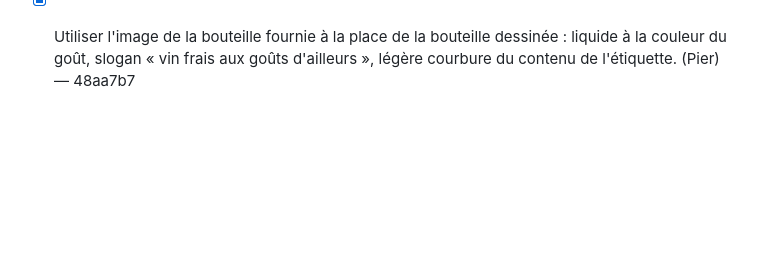
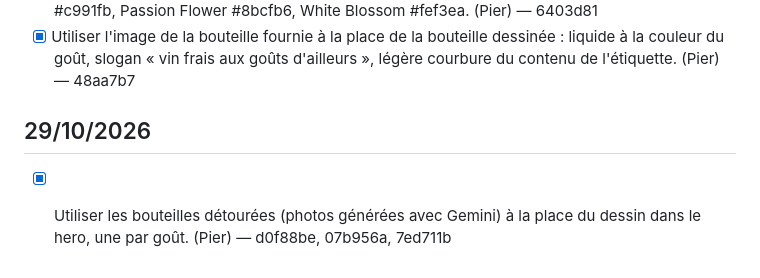
Before and after one commit to PvParisi/UE5, a Markdown page: docs/retours.md, the part around the change. Rendered like a GitHub page; blank space fills up the shorter version.

Commit message:
CLAUDE.md e retours: foto delle bottiglie nell'hero
Co-Authored-By: Claude Opus 5.5 <noreply@anthropic.com>

```diff
--- a/docs/retours.md
+++ b/docs/retours.md
@@ -45,3 +45,7 @@
 - [x] Points de vente : au lancement on reste dans le Sud (Marseille, Aix, Nice, Toulon, Cannes, Saint-Tropez). (Pier) — edc097d, aefac84
 - [x] Nouvelles couleurs : Sunset Peach #ff751f, Mango #ffc657, Pink Bloom #ef81b4, Hibiscus Kiss #c991fb, Passion Flower #8bcfb6, White Blossom #fef3ea. (Pier) — 6403d81
 - [x] Utiliser l'image de la bouteille fournie à la place de la bouteille dessinée : liquide à la couleur du goût, slogan « vin frais aux goûts d'ailleurs », légère courbure du contenu de l'étiquette. (Pier) — 48aa7b7
+
+## 29/10/2026
+
+- [x] Utiliser les bouteilles détourées (photos générées avec Gemini) à la place du dessin dans le hero, une par goût. (Pier) — d0f88be, 07b956a, 7ed711b
```
Also changed, not shown: CLAUDE.md (+1 -1 lines).
